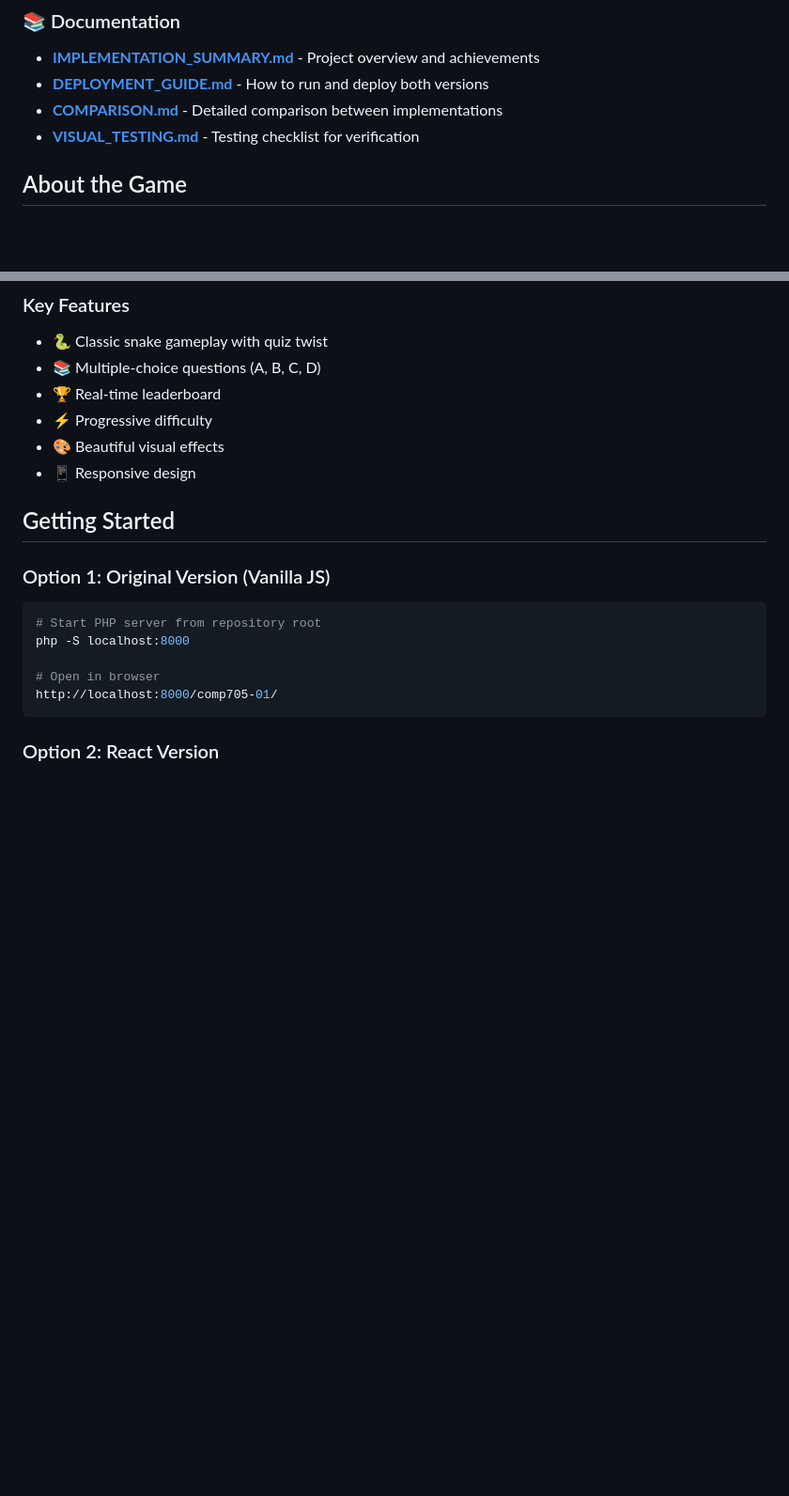
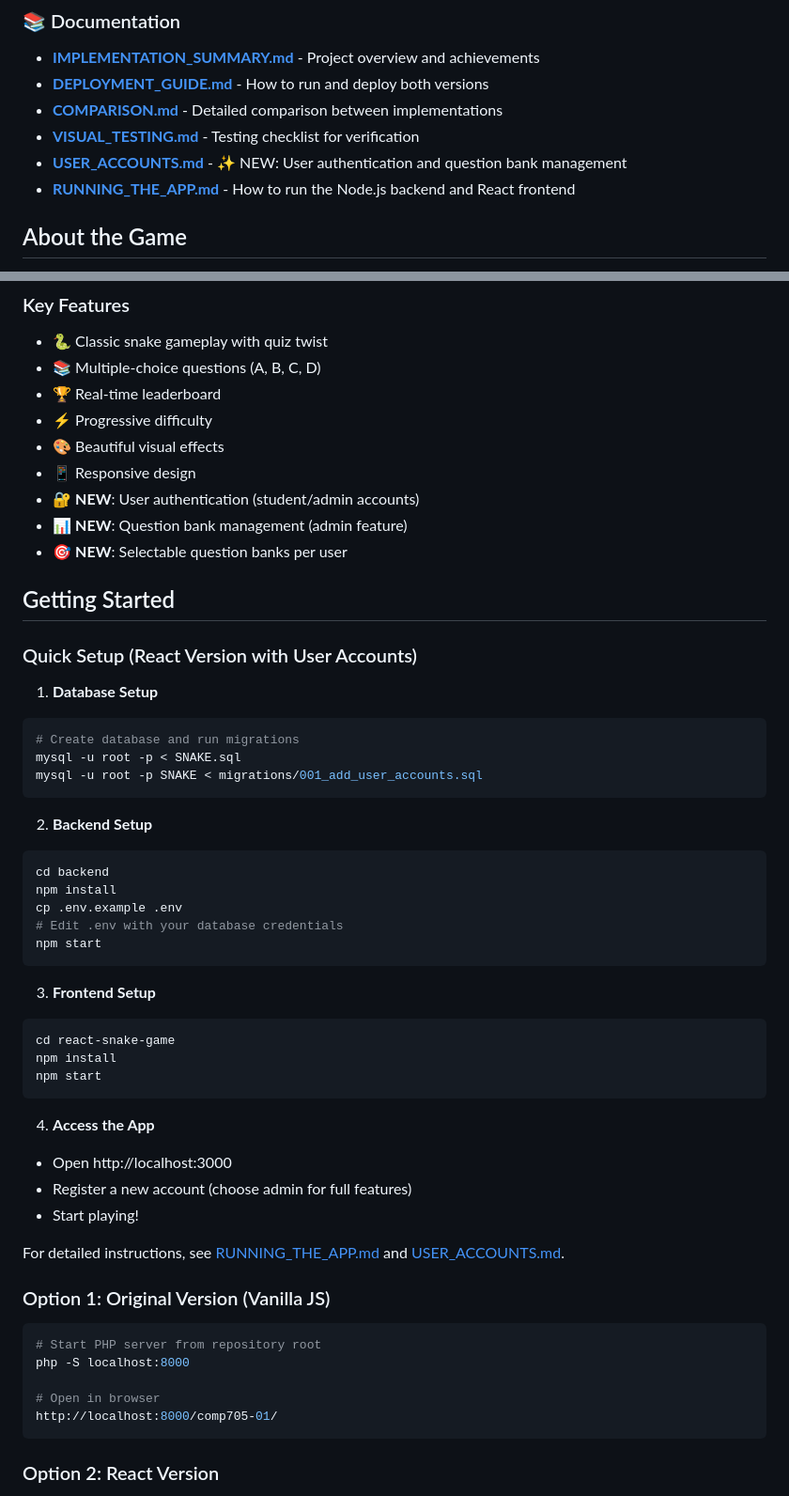
Before and after one commit to Crp28/Tuna_QuizGame, a Markdown page: README.md, 2 parts joined by grey strips. Shown at 94% size. Rendered like a GitHub page; blank space fills up the shorter version.

Commit message:
Add comprehensive documentation for user account features
Co-authored-by: Crp28 <70979477+Crp28@users.noreply.github.com>

````diff
--- a/README.md
+++ b/README.md
@@ -18,6 +18,8 @@ This repository contains two implementations of the Snake Quiz Game:
 - **[DEPLOYMENT_GUIDE.md](DEPLOYMENT_GUIDE.md)** - How to run and deploy both versions
 - **[COMPARISON.md](COMPARISON.md)** - Detailed comparison between implementations
 - **[VISUAL_TESTING.md](VISUAL_TESTING.md)** - Testing checklist for verification
+- **[USER_ACCOUNTS.md](USER_ACCOUNTS.md)** - ✨ NEW: User authentication and question bank management
+- **[RUNNING_THE_APP.md](RUNNING_THE_APP.md)** - How to run the Node.js backend and React frontend
 
 ## About the Game
 
@@ -31,8 +33,43 @@ Snake Quiz Game is an innovative educational tool that combines the classic Snak
 - ⚡ Progressive difficulty
 - 🎨 Beautiful visual effects
 - 📱 Responsive design
+- 🔐 **NEW**: User authentication (student/admin accounts)
+- 📊 **NEW**: Question bank management (admin feature)
+- 🎯 **NEW**: Selectable question banks per user
 
 ## Getting Started
+
+### Quick Setup (React Version with User Accounts)
+
+1. **Database Setup**
+```bash
+# Create database and run migrations
+mysql -u root -p < SNAKE.sql
+mysql -u root -p SNAKE < migrations/001_add_user_accounts.sql
+```
+
+2. **Backend Setup**
+```bash
+cd backend
+npm install
+cp .env.example .env
+# Edit .env with your database credentials
+npm start
+```
+
+3. **Frontend Setup**
+```bash
+cd react-snake-game
+npm install
+npm start
+```
+
+4. **Access the App**
+- Open http://localhost:3000
+- Register a new account (choose admin for full features)
+- Start playing!
+
+For detailed instructions, see [RUNNING_THE_APP.md](RUNNING_THE_APP.md) and [USER_ACCOUNTS.md](USER_ACCOUNTS.md).
 
 ### Option 1: Original Version (Vanilla JS)
 
````
Also changed, not shown: USER_ACCOUNTS.md (added, +400 -0 lines), migrations/README.md (added, +109 -0 lines).
